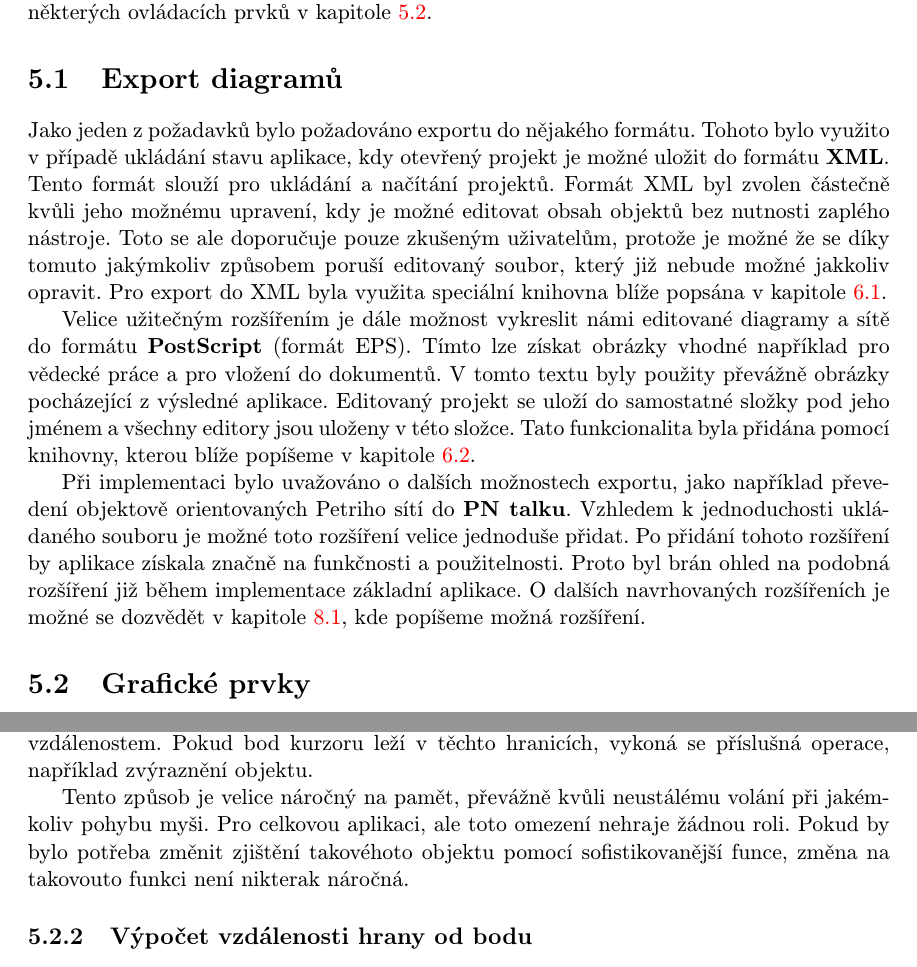
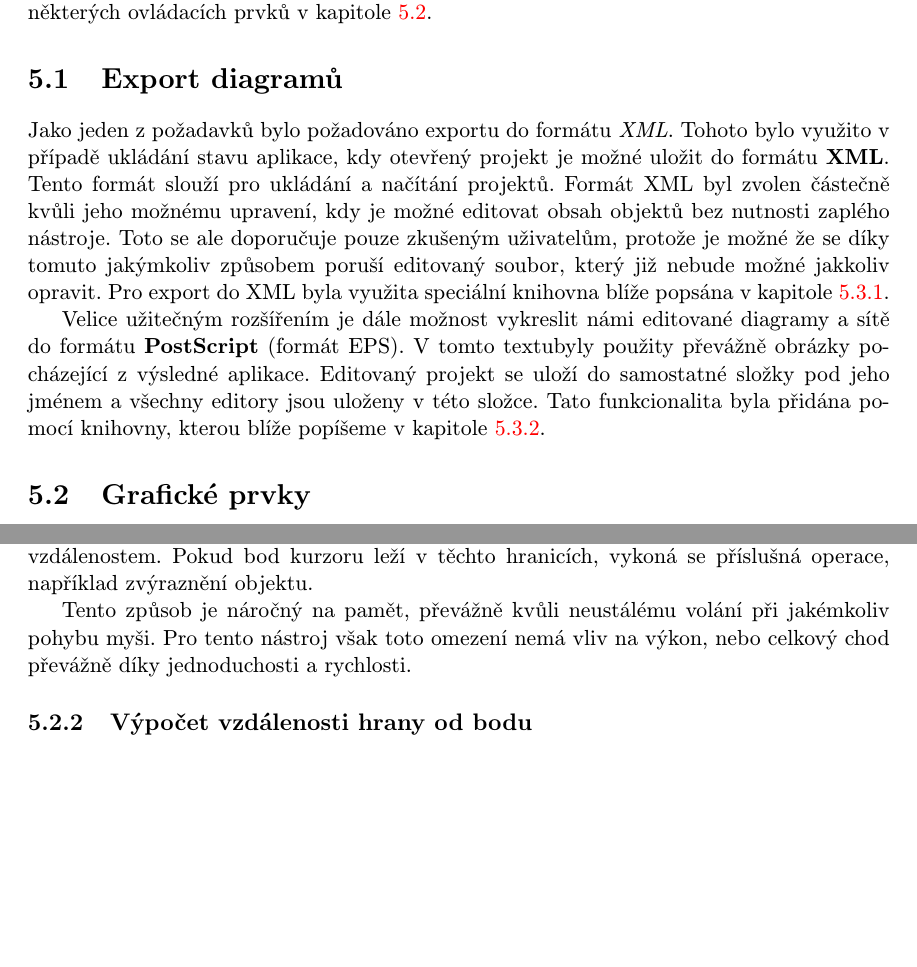
Before and after one commit to karelhala/bachelor_thesis, a LaTeX thesis (latex/projekt.tex, which reads latex/obsah.tex): two parts of pages 26 and 27 of 37 before the commit and two parts of pages 26 and 27 of 36 after it, joined at a grey line, cut so that both start at the same text, the shorter picture padded with empty space. Compiled offline with pdfLaTeX; the source files are stored in an older character set and shown here as Unicode.

Commit message:
Change rest of text

```diff
--- a/latex/obsah.tex
+++ b/latex/obsah.tex
@@ -915,9 +915,9 @@
 \ref{grafickePrvky}.
 
 \section{Export diagramů} \label{exportDiagramu}
-Jako jeden z požadavků bylo požadováno exportu do nějakého formátu. Tohoto bylo
-využito v případě ukládání stavu aplikace, kdy otevřený projekt je možné uložit
-do formátu \textbf{XML}. Tento formát slouží pro ukládání a načítání
+Jako jeden z požadavků bylo požadováno exportu do formátu \emph{XML}. Tohoto
+bylo využito v případě ukládání stavu aplikace, kdy otevřený projekt je možné
+uložit do formátu \textbf{XML}. Tento formát slouží pro ukládání a načítání
 projektů. Formát XML byl zvolen částečně kvůli jeho možnému upravení, kdy je
 možné editovat obsah objektů bez nutnosti zaplého nástroje. Toto se ale
 doporučuje pouze zkušeným uživatelům, protože je možné že se díky tomuto
@@ -926,20 +926,11 @@
 kapitole \ref{xmlExport}.
 
 Velice užitečným rozšířením je dále možnost vykreslit námi editované diagramy a
-sítě do formátu \textbf{PostScript} (formát EPS). Tímto lze získat obrázky
-vhodné například pro vědecké práce a pro vložení do dokumentů. V tomto textu
-byly použity převážně obrázky pocházející z výsledné aplikace. Editovaný projekt
-se uloží do samostatné složky pod jeho jménem a všechny editory jsou uloženy v
-této složce. Tato funkcionalita byla přidána pomocí knihovny, kterou blíže
-popíšeme v kapitole \ref{postScriptExport}.
-
-Při implementaci bylo uvažováno o dalších možnostech exportu, jako například
-převedení objektově orientovaných Petriho sítí do \textbf{PN talku}. Vzhledem k
-jednoduchosti ukládaného souboru je možné toto rozšíření velice jednoduše
-přidat. Po přidání tohoto rozšíření by aplikace získala značně na funkčnosti a
-použitelnosti. Proto byl brán ohled na podobná rozšíření již během implementace
-základní aplikace. O dalších navrhovaných rozšířeních je možné se dozvědět v
-kapitole \ref{budoucnost}, kde popíšeme možná rozšíření.
+sítě do formátu \textbf{PostScript} (formát EPS). V tomto textubyly použity
+převážně obrázky pocházející z výsledné aplikace. Editovaný projekt se uloží do
+samostatné složky pod jeho jménem a všechny editory jsou uloženy v této složce.
+Tato funkcionalita byla přidána pomocí knihovny, kterou blíže popíšeme v
+kapitole \ref{postScriptExport}.
 
 \section{Grafické prvky}\label{grafickePrvky}
 Pro práci s grafickými prvky na editačním plátně bylo použito různých technik.
@@ -970,10 +961,9 @@
 oproti těmto vzdálenostem. Pokud bod kurzoru leží v těchto hranicích, vykoná se
 příslušná operace, například zvýraznění objektu.
 
-Tento způsob je velice náročný na pamět, převážně kvůli neustálému volání při
-jakémkoliv pohybu myši. Pro celkovou aplikaci, ale toto omezení nehraje žádnou
-roli. Pokud by bylo potřeba změnit zjištění takovéhoto objektu pomocí
-sofistikovanější funce, změna na takovouto funkci není nikterak náročná.
+Tento způsob je náročný na pamět, převážně kvůli neustálému volání při
+jakémkoliv pohybu myši. Pro tento nástroj však toto omezení nemá vliv na výkon,
+nebo celkový chod převážně díky jednoduchosti a rychlosti.
 
 \subsection{Výpočet vzdálenosti hrany od bodu}
 Na druhou stranu zjištění hrany pod kurzorem již je poněkud náročnější.
```
Also changed, not shown: latex/bachelorsThesis.pdf, latex/obsah.tex (24 more changed lines), 4 other files.
